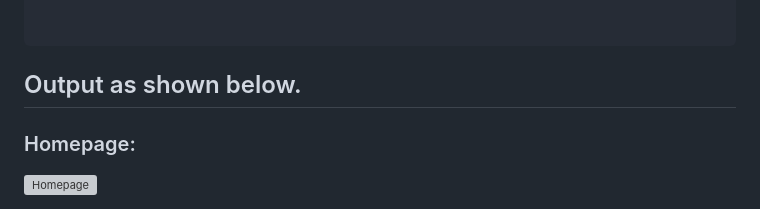
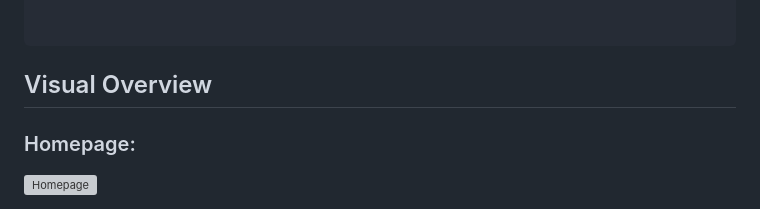
Before and after one commit to MKGourab/Youtube_Scrapping, a Markdown page: README.md, the part around the change. GitHub-like rendering; grey boxes are pictures that could not be loaded.

```diff
--- a/README.md
+++ b/README.md
@@ -45,7 +45,7 @@ project_root/
 </pre>
 
 
-## Output as shown below.
+## Visual Overview
 
 ### Homepage:
 
```
